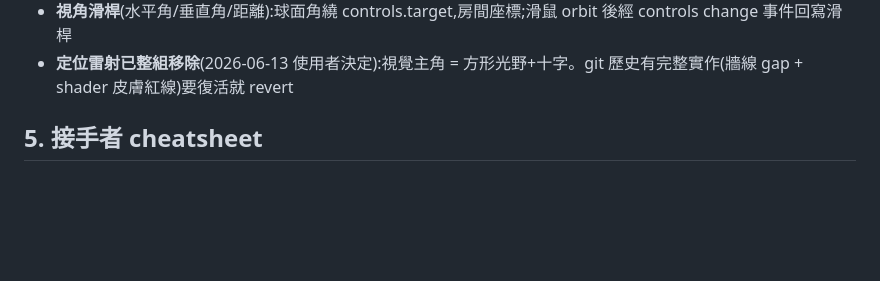
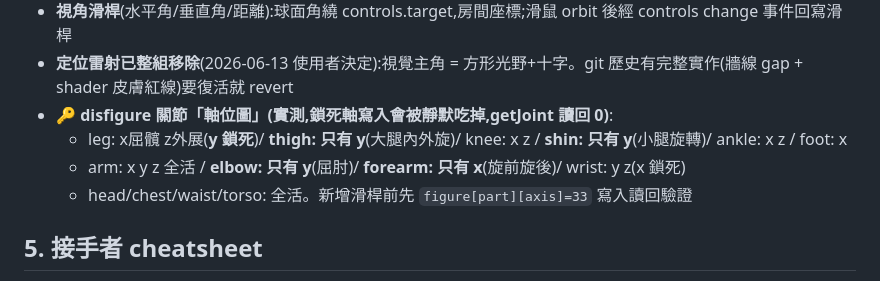
Before and after one commit to mickeypeng530/3D, a Markdown page: HANDOVER.md, the part around the change. GitHub-like rendering; blank space fills up the shorter version.

Commit message:
Document disfigure joint axis map in HANDOVER
Co-Authored-By: Claude Fable 5 <noreply@anthropic.com>

```diff
--- a/HANDOVER.md
+++ b/HANDOVER.md
@@ -65,6 +65,10 @@
 - **標準視角按鈕**(斜45/正面/側面/正上)方向用房間座標經 ROOMG 轉換,臥位也正確;正上方刻意偏斜 (0.45,1,0.45) 避開球管;臥位時「側面」≈ 從腳底看(房間座標語意),要更名再說
 - **視角滑桿**(水平角/垂直角/距離):球面角繞 controls.target,房間座標;滑鼠 orbit 後經 controls change 事件回寫滑桿
 - **定位雷射已整組移除**(2026-06-13 使用者決定):視覺主角 = 方形光野+十字。git 歷史有完整實作(牆線 gap + shader 皮膚紅線)要復活就 revert
+- 🔑 **disfigure 關節「軸位圖」(實測,鎖死軸寫入會被靜默吃掉,getJoint 讀回 0)**:
+  - leg: x屈髖 z外展(**y 鎖死**)/ **thigh: 只有 y**(大腿內外旋)/ knee: x z / **shin: 只有 y**(小腿旋轉)/ ankle: x z / foot: x
+  - arm: x y z 全活 / **elbow: 只有 y**(屈肘)/ **forearm: 只有 x**(旋前旋後)/ wrist: y z(x 鎖死)
+  - head/chest/waist/torso: 全活。新增滑桿前先 `figure[part][axis]=33` 寫入讀回驗證
 
 ## 5. 接手者 cheatsheet
 
```
